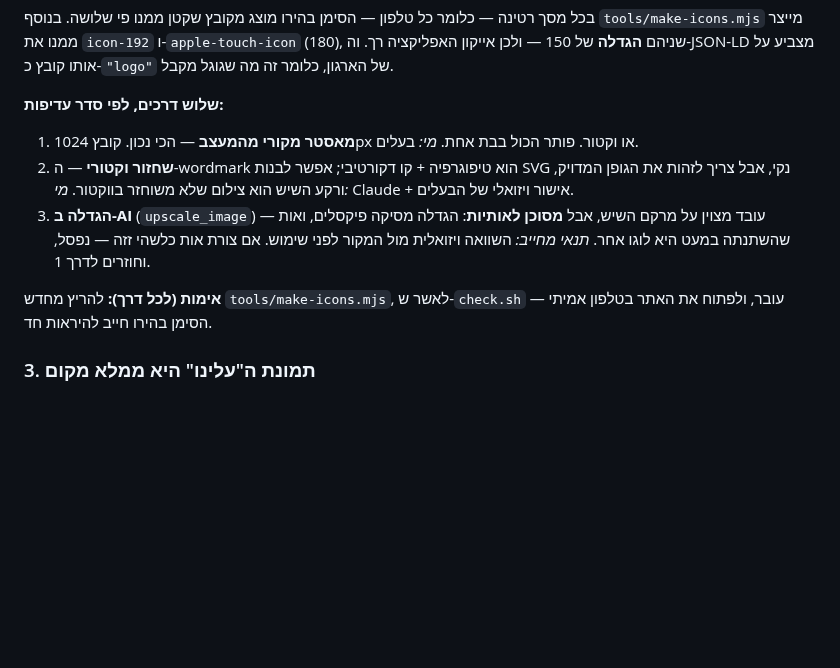
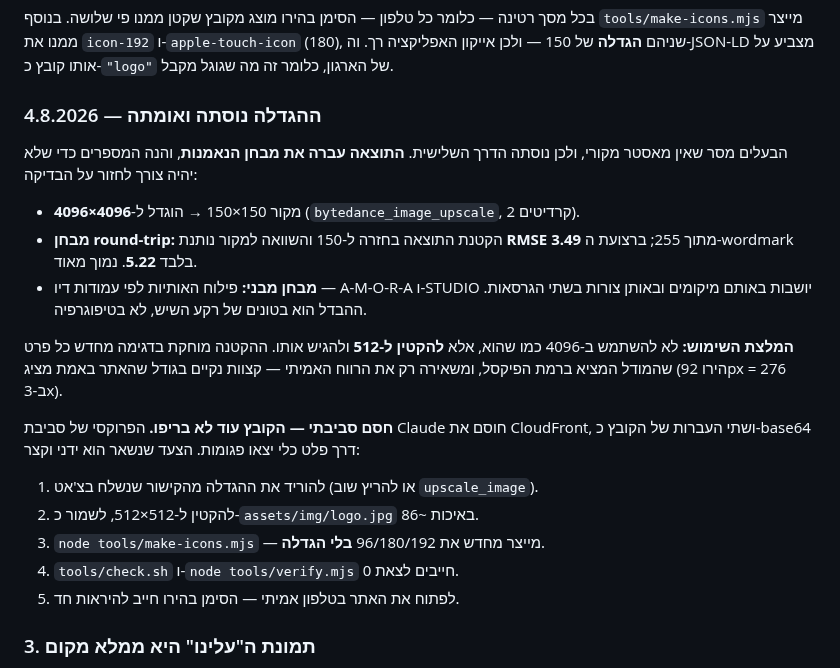
Before and after one commit to Regaflash/amora, a Markdown page: docs/site-elements-workflow.md, the part around the change. GitHub-like rendering; blank space fills up the shorter version.

Commit message:
Record the logo upscale result and what still blocks shipping it
With no original master available, the AI upscale was tried and measured
rather than eyeballed. 150x150 to 4096x4096; shrinking the result back to 150
and diffing against the source gives RMSE 3.49 of 255, and 5.22 across the
wordmark band alone. Segmenting the letters by column ink puts A-M-O-R-A and
STUDIO in identical positions in both. The letterforms survived; what shifted
is marble background tone.

The doc now says to ship it downscaled to 512 rather than at 4K. That is the
point: resampling destroys whatever the model invented at pixel level while
keeping the only gain that matters at the sizes actually rendered, where the
hero mark needs 276px and has been served 150.

The file itself is not in the repo. This environment's proxy blocks the CDN
the result lives on, and two attempts to relay it as base64 through tool
output came back corrupt, so the remaining steps are written down as a short
manual sequence instead of half-done. Nothing was committed that I could not
verify decoded correctly.

Co-Authored-By: Claude Opus 5 <noreply@anthropic.com>
Claude-Session: https://claude.ai/code/session_01DPGzFP7TiiTR778MvyCwxL

```diff
--- a/docs/site-elements-workflow.md
+++ b/docs/site-elements-workflow.md
@@ -56,20 +56,31 @@ https://www.amora-studios.com/assets/img/avatar-1.jpg   ← עדיין עולה
 (180), שניהם **הגדלה** של 150 — ולכן אייקון האפליקציה רך. וה-JSON-LD מצביע על
 אותו קובץ כ-`"logo"` של הארגון, כלומר זה מה שגוגל מקבל.
 
-**שלוש דרכים, לפי סדר עדיפות:**
+### ההגדלה נוסתה ואומתה — 4.8.2026
 
-1. **מאסטר מקורי מהמעצב** — הכי נכון. קובץ 1024px או וקטור. פותר הכול בבת אחת.
-   *מי:* בעלים.
-2. **שחזור וקטורי** — ה-wordmark הוא טיפוגרפיה + קו דקורטיבי; אפשר לבנות SVG
-   נקי, אבל צריך לזהות את הגופן המדויק, ורקע השיש הוא צילום שלא משוחזר בווקטור.
-   *מי:* Claude + אישור ויזואלי של הבעלים.
-3. **הגדלה ב-AI** (`upscale_image`) — עובד מצוין על מרקם השיש, אבל **מסוכן
-   לאותיות**: הגדלה מסיקה פיקסלים, ואות שהשתנתה במעט היא לוגו אחר.
-   *תנאי מחייב:* השוואה ויזואלית מול המקור לפני שימוש. אם צורת אות כלשהי זזה —
-   נפסל, וחוזרים לדרך 1.
+הבעלים מסר שאין מאסטר מקורי, ולכן נוסתה הדרך השלישית. **התוצאה עברה את
+מבחן הנאמנות**, והנה המספרים כדי שלא יהיה צורך לחזור על הבדיקה:
 
-**אימות (לכל דרך):** להריץ מחדש `tools/make-icons.mjs`, לאשר ש-`check.sh` עובר,
-ולפתוח את האתר בטלפון אמיתי — הסימן בהירו חייב להיראות חד.
+- מקור 150×150 → הוגדל ל-**4096×4096** (`bytedance_image_upscale`, 2 קרדיטים).
+- **מבחן round-trip:** הקטנת התוצאה בחזרה ל-150 והשוואה למקור נותנת
+  **RMSE 3.49** מתוך 255; ברצועת ה-wordmark בלבד **5.22**. נמוך מאוד.
+- **מבחן מבני:** פילוח האותיות לפי עמודות דיו — A-M-O-R-A ו-STUDIO יושבות
+  באותם מיקומים ובאותן צורות בשתי הגרסאות. ההבדל הוא בטונים של רקע השיש,
+  לא בטיפוגרפיה.
+
+**המלצת השימוש:** לא להשתמש ב-4096 כמו שהוא, אלא **להקטין ל-512** ולהגיש
+אותו. ההקטנה מוחקת בדגימה מחדש כל פרט שהמודל המציא ברמת הפיקסל, ומשאירה רק
+את הרווח האמיתי — קצוות נקיים בגודל שהאתר באמת מציג (הירו 92px = 276 ב-3x).
+
+**חסם סביבתי — הקובץ עוד לא בריפו.** הפרוקסי של סביבת Claude חוסם את
+CloudFront, ושתי העברות של הקובץ כ-base64 דרך פלט כלי יצאו פגומות. הצעד
+שנשאר הוא ידני וקצר:
+
+1. להוריד את ההגדלה מהקישור שנשלח בצ'אט (או להריץ שוב `upscale_image`).
+2. להקטין ל-512×512, לשמור כ-`assets/img/logo.jpg` באיכות ~86.
+3. `node tools/make-icons.mjs` — מייצר מחדש את 96/180/192 **בלי הגדלה**.
+4. `tools/check.sh` ו-`node tools/verify.mjs` חייבים לצאת 0.
+5. לפתוח את האתר בטלפון אמיתי — הסימן בהירו חייב להיראות חד.
 
 ### 3. תמונת ה"עלינו" היא ממלא מקום
 
```
